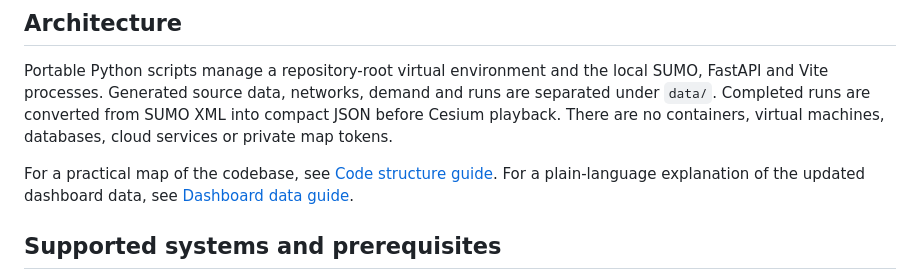
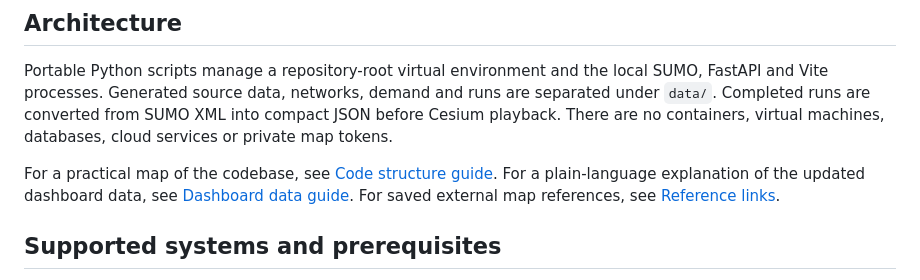
Before and after one commit to febriansusanta/sumo-cesium-safety-twin, a Markdown page: README.md, the part around the change. GitHub-like rendering.

Commit message:
Add reference map link

```diff
--- a/README.md
+++ b/README.md
@@ -15,6 +15,7 @@ map tokens.
 For a practical map of the codebase, see [Code structure guide](docs/code-structure.md).
 For a plain-language explanation of the updated dashboard data, see
 [Dashboard data guide](DASHBOARD_DATA_GUIDE.md).
+For saved external map references, see [Reference links](docs/reference-links.md).
 
 ## Supported systems and prerequisites
 
```
Also changed, not shown: docs/reference-links.md (added, +7 -0 lines).
